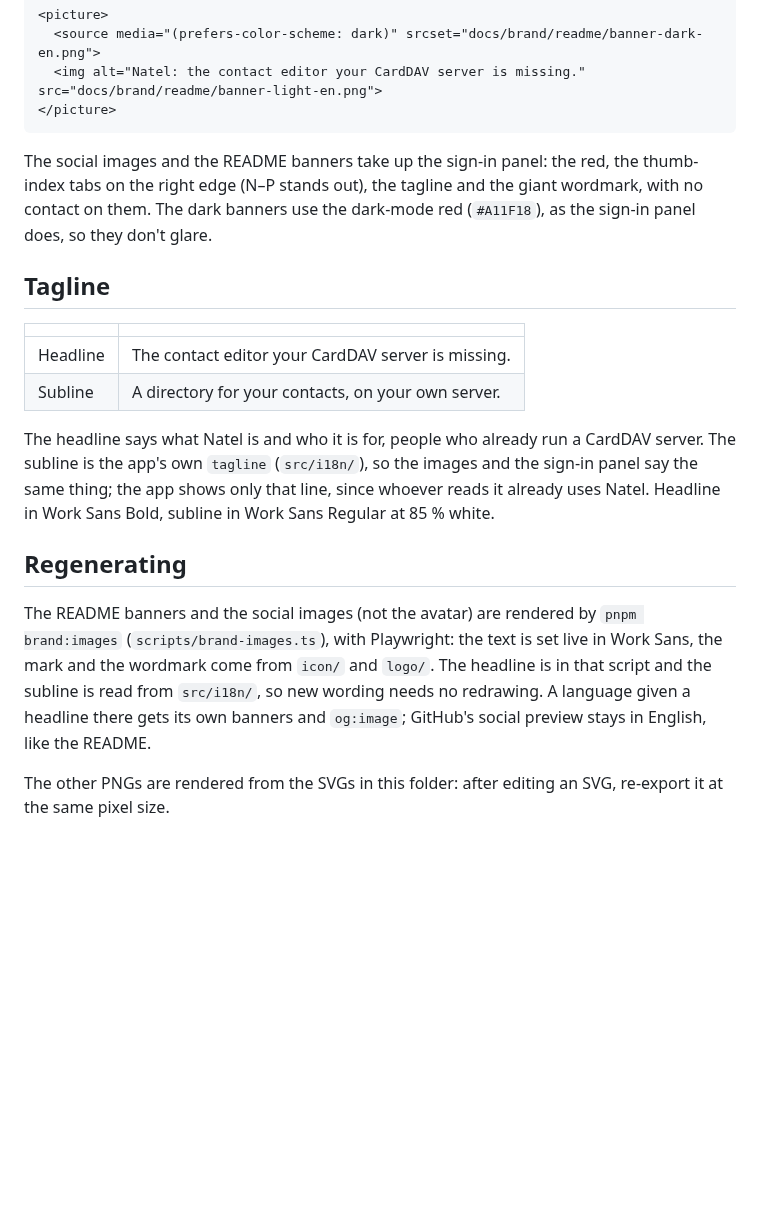
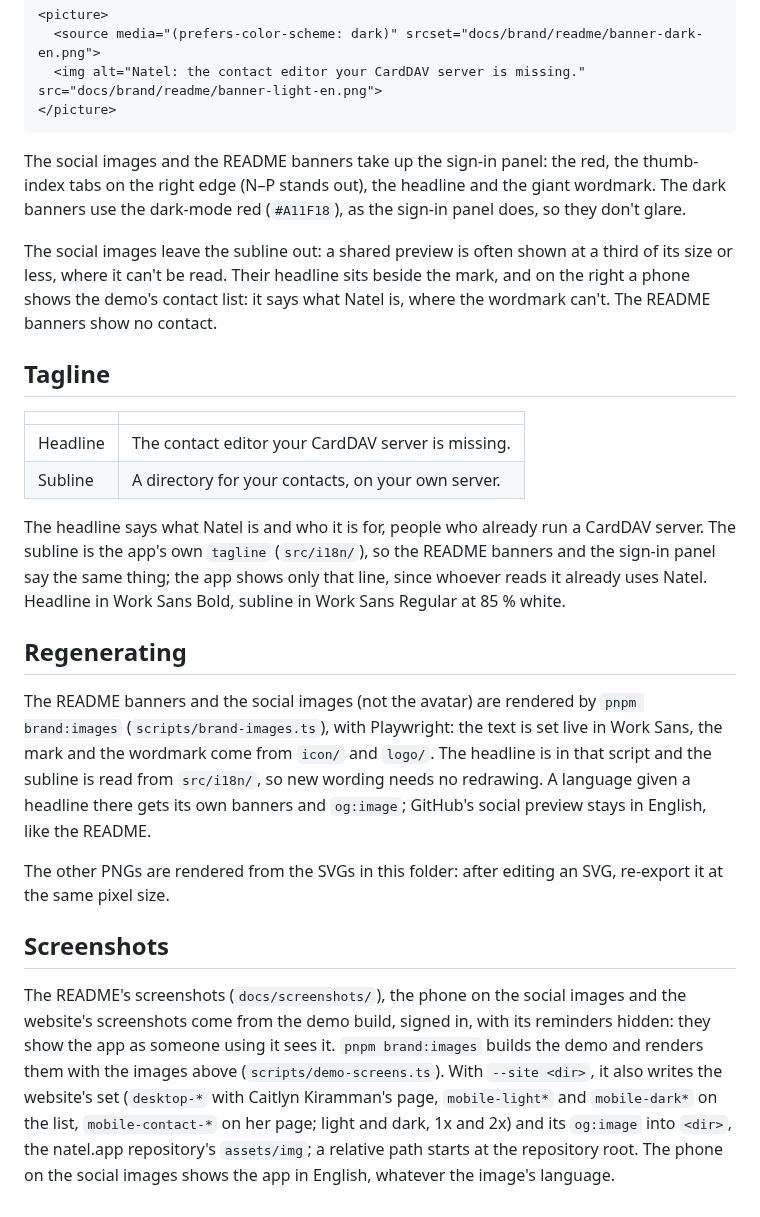
Before and after one commit to KewinDousse/natel, a Markdown page: docs/brand/README.md, the part around the change. GitHub-like rendering; blank space fills up the shorter version.

Commit message:
Show the contact list on a phone in the social images, and capture screenshots without the demo's reminders
Co-Authored-By: Claude Opus 5.5 <noreply@anthropic.com>

````diff
--- a/docs/brand/README.md
+++ b/docs/brand/README.md
@@ -76,7 +76,9 @@ README header that follows GitHub's light/dark theme:
 </picture>
 ```
 
-The social images and the README banners take up the sign-in panel: the red, the thumb-index tabs on the right edge (N–P stands out), the tagline and the giant wordmark, with no contact on them. The dark banners use the dark-mode red (`#A11F18`), as the sign-in panel does, so they don't glare.
+The social images and the README banners take up the sign-in panel: the red, the thumb-index tabs on the right edge (N–P stands out), the headline and the giant wordmark. The dark banners use the dark-mode red (`#A11F18`), as the sign-in panel does, so they don't glare.
+
+The social images leave the subline out: a shared preview is often shown at a third of its size or less, where it can't be read. Their headline sits beside the mark, and on the right a phone shows the demo's contact list: it says what Natel is, where the wordmark can't. The README banners show no contact.
 
 ## Tagline
 | | |
@@ -84,9 +86,12 @@ The social images and the README banners take up the sign-in panel: the red, the
 | Headline | The contact editor your CardDAV server is missing. |
 | Subline | A directory for your contacts, on your own server. |
 
-The headline says what Natel is and who it is for, people who already run a CardDAV server. The subline is the app's own `tagline` (`src/i18n/`), so the images and the sign-in panel say the same thing; the app shows only that line, since whoever reads it already uses Natel. Headline in Work Sans Bold, subline in Work Sans Regular at 85 % white.
+The headline says what Natel is and who it is for, people who already run a CardDAV server. The subline is the app's own `tagline` (`src/i18n/`), so the README banners and the sign-in panel say the same thing; the app shows only that line, since whoever reads it already uses Natel. Headline in Work Sans Bold, subline in Work Sans Regular at 85 % white.
 
 ## Regenerating
 The README banners and the social images (not the avatar) are rendered by `pnpm brand:images` (`scripts/brand-images.ts`), with Playwright: the text is set live in Work Sans, the mark and the wordmark come from `icon/` and `logo/`. The headline is in that script and the subline is read from `src/i18n/`, so new wording needs no redrawing. A language given a headline there gets its own banners and `og:image`; GitHub's social preview stays in English, like the README.
 
 The other PNGs are rendered from the SVGs in this folder: after editing an SVG, re-export it at the same pixel size.
+
+## Screenshots
+The README's screenshots (`docs/screenshots/`), the phone on the social images and the website's screenshots come from the demo build, signed in, with its reminders hidden: they show the app as someone using it sees it. `pnpm brand:images` builds the demo and renders them with the images above (`scripts/demo-screens.ts`). With `--site <dir>`, it also writes the website's set (`desktop-*` with Caitlyn Kiramman's page, `mobile-light*` and `mobile-dark*` on the list, `mobile-contact-*` on her page; light and dark, 1x and 2x) and its `og:image` into `<dir>`, the natel.app repository's `assets/img`; a relative path starts at the repository root. The phone on the social images shows the app in English, whatever the image's language.
````
Also changed, not shown: docs/ARCHITECTURE.md (+3 -1 lines), docs/brand/social/github-social-preview.png, docs/brand/social/og-image-en.png, docs/screenshots/desktop.png, docs/screenshots/mobile.png, 2 other files.
